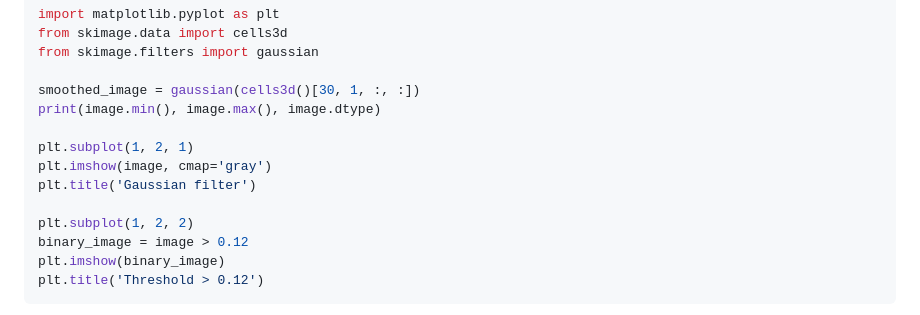
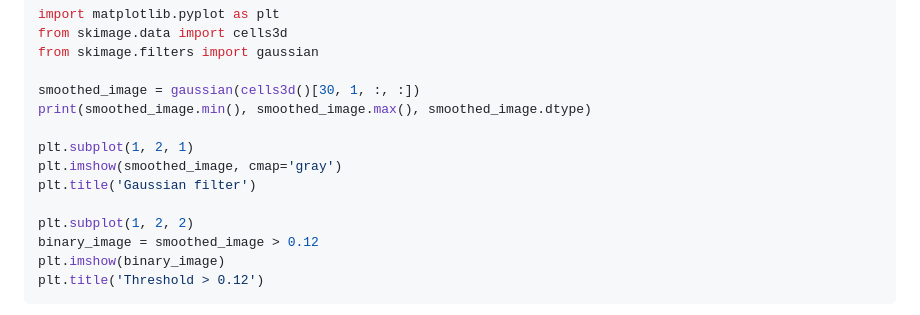
Before and after one commit to IGC-Advanced-Imaging-Resource/image-analysis-python-napari, a Markdown page: episodes/03-thresholding-and-segmentation.md, the part around the change. Drawn GitHub-style.

Commit message:
Update 03-thresholding-and-segmentation.md
Fixing the mixtake I created. I changed the variable in one of the exercises but only once.

````diff
--- a/episodes/03-thresholding-and-segmentation.md
+++ b/episodes/03-thresholding-and-segmentation.md
@@ -31,14 +31,14 @@ from skimage.data import cells3d
 from skimage.filters import gaussian
 
 smoothed_image = gaussian(cells3d()[30, 1, :, :])
-print(image.min(), image.max(), image.dtype)
+print(smoothed_image.min(), smoothed_image.max(), smoothed_image.dtype)
 
 plt.subplot(1, 2, 1)
-plt.imshow(image, cmap='gray')
+plt.imshow(smoothed_image, cmap='gray')
 plt.title('Gaussian filter')
 
 plt.subplot(1, 2, 2)
-binary_image = image > 0.12
+binary_image = smoothed_image > 0.12
 plt.imshow(binary_image)
 plt.title('Threshold > 0.12')
 ```
````
